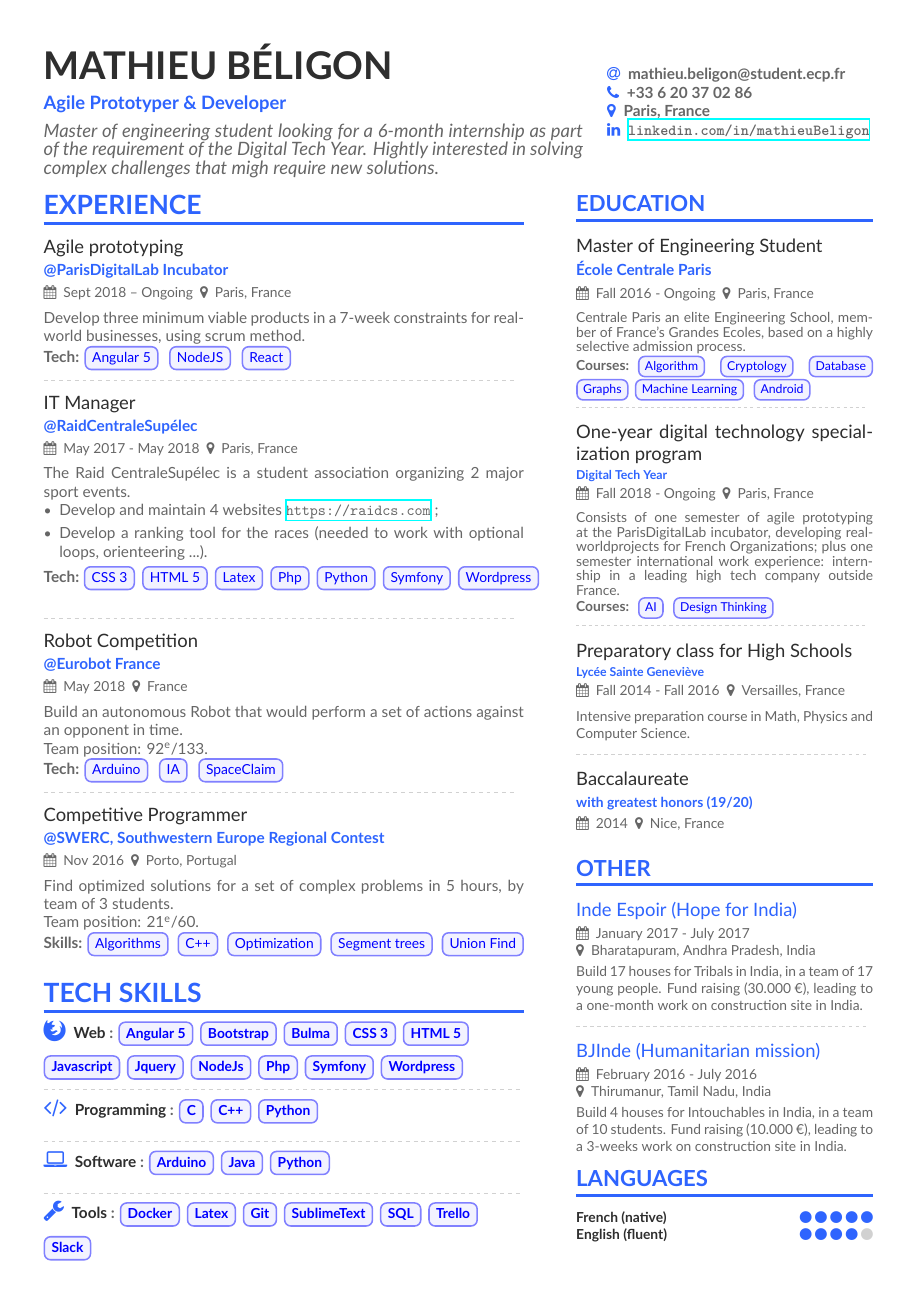
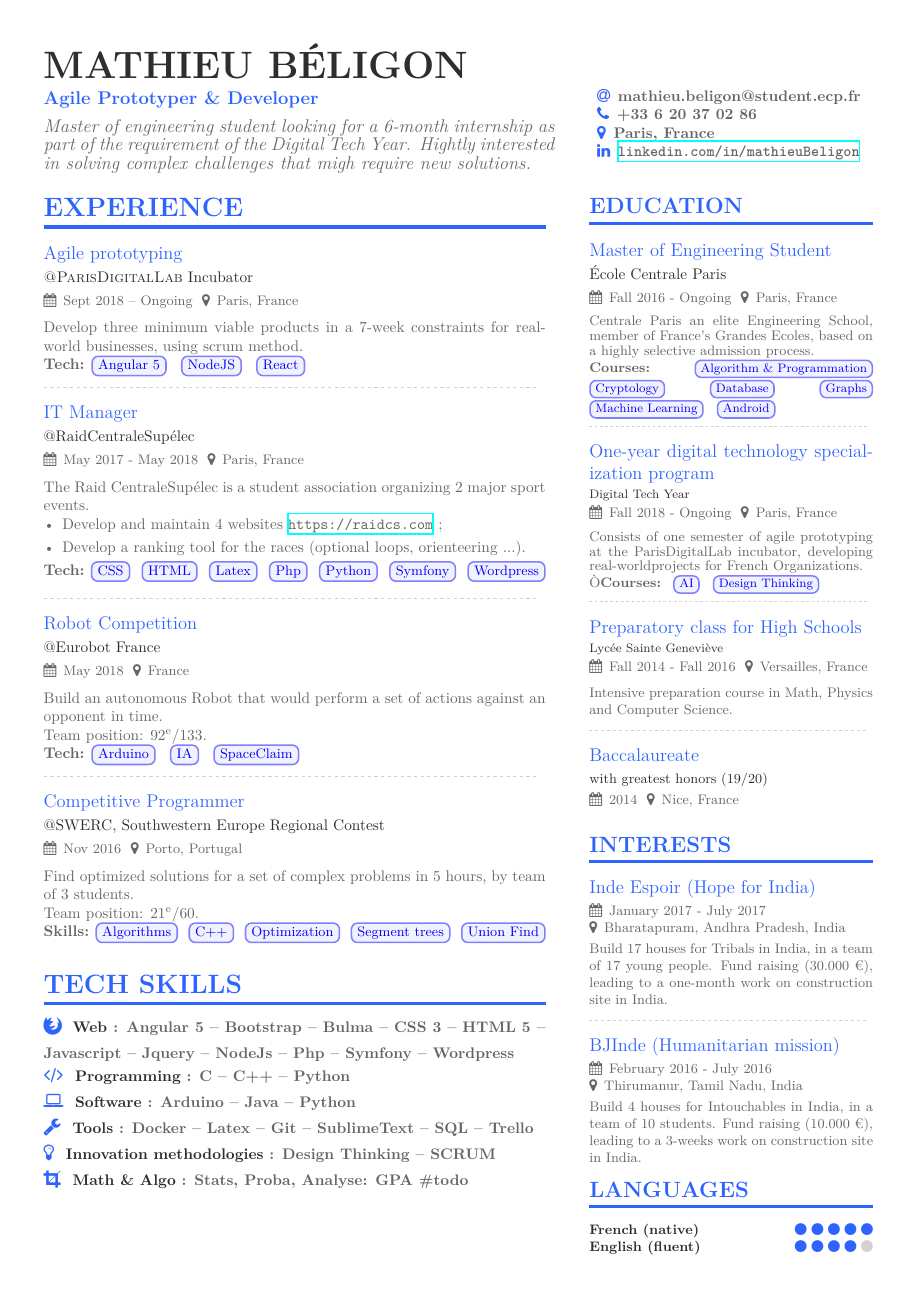
Before and after one commit to Mathieu4141/CV, a LaTeX CV (info/cv_info.tex, which reads info/altacv.cls, info/sidebar.tex): the whole page. Compiled offline with XeLaTeX.

Commit message:
Modifs A, v1

```diff
--- a/info/altacv.cls
+++ b/info/altacv.cls
@@ -87,14 +87,13 @@
 \newcommand{\personalpitch}[1]{\def\@personalpitch{#1}}
 
 \newcommand{\makecvheader}{
-
-  \begin{minipage}{0.65\linewidth}
-    {\color{emphasis}\Huge\bfseries\MakeUppercase{\@name}\par}
-    \medskip
+  {\color{emphasis}\Huge\bfseries\MakeUppercase{\@name}\par}
+  \medskip
+  \begin{minipage}{0.6\linewidth}
     {\large\bfseries\color{accent}\@tagline\par}
     \medskip
     {\large\textit{\@personalpitch}}
-  \end{minipage}\hspace{5mm}
+  \end{minipage}\hspace{9mm}
   \begin{minipage}{0.35\linewidth}
     \bfseries\@personalinfo
   \end{minipage}
@@ -122,9 +121,9 @@
 }
 
 \newcommand{\cvevent}[4]{%
-  {\large\color{emphasis}#1\par}
+  {\large\color{accent}#1\par}
   \smallskip
-  \textbf{\color{accent}#2}\par
+  {\color{emphasis}#2}\par
   \smallskip
   {\small
     \faCalendar \hspace{0.5em}#3\space\space
@@ -161,10 +160,8 @@
 }
 
 \newcommand{\cvskills}[3]{
-  {\Large\color{accent}#1}\vspace{.5em}\space\space\bfseries\textcolor{emphasis}{#2}\space:\space
-  \begingroup\raggedright
-    \foreach \skill in {#3}{\small\cvtag{\skill}}\\
-  \endgroup
+  {\large\color{accent}#1}\vspace{.5em}\space\space\bfseries\textcolor{emphasis}{#2}\space:\space
+  \textbf #3
 }
 
 \newcommand{\cvref}[3]{%
--- a/info/cv_info.tex
+++ b/info/cv_info.tex
@@ -5,14 +5,14 @@
 %% Compile with LuaLaTeX for best results
 \documentclass[10pt,a4paper]{altacv}
 
-\geometry{left=1cm,right=9cm %right column size+1.2
-,marginparwidth=6.8cm %right column size
-,marginparsep=1.2cm,top=1cm,bottom=1cm}
+\geometry{left=1cm,right=8.5cm %right column size+1.2
+,marginparwidth=6.5cm %right column size
+,marginparsep=1cm,top=1cm,bottom=1cm}
 
 % Links
 \usepackage{hyperref}
 
-\setmainfont{Lato}
+%\setmainfont{Lato}
 
 % COLORS
 \definecolor{VividPurple}{HTML}{2E64FE}
@@ -74,9 +74,10 @@ Develop three minimum viable products in a 7-week constraints for real-world bus
 The Raid CentraleSupélec is a student association organizing 2 major sport events.
 \begin{itemize}
   \item Develop and maintain 4 websites \url{https://raidcs.com} ;
-  \item Develop a ranking tool for the races (needed to work with optional loops, orienteering ...).
+  \item Develop a ranking tool for the races (optional loops, orienteering ...).
 \end{itemize}
-{\textbf{Tech:}}\space{\small \cvtag{CSS 3} \cvtag{HTML 5} \cvtag{Latex} \cvtag{Php} \cvtag{Python} \cvtag{Symfony} \cvtag{Wordpress}}
+{\textbf{Tech:}}\space{\small \cvtag{CSS} \cvtag{HTML} \cvtag{Latex} \cvtag{Php} \cvtag{Python} \cvtag{Symfony} \cvtag{Wordpress}}
+\vspace{-3mm}
 
 \divider
 
@@ -108,25 +109,28 @@ Team position: 21\textsuperscript{e}/60.
 \cvsection{Tech Skills}
 
 \cvskills{\faFirefox}{Web}{
- {Angular 5}, {Bootstrap}, {Bulma}, {CSS 3}, {HTML 5}, {Javascript}, {Jquery}, {NodeJs}, {Php}, {Symfony}, {Wordpress}
+ Angular 5 -- Bootstrap -- Bulma -- CSS 3 -- HTML 5 -- Javascript -- Jquery -- NodeJs -- Php -- Symfony -- Wordpress
+}
+\vspace{1mm}
+
+\cvskills{\faCode}{Programming}{
+ C -- C++ -- Python
 }
 
-\divider
-
-\cvskills{\faCode}{Programming}{
- {C}, {C++}, {Python}
+\cvskills{\faLaptop}{Software}{
+  Arduino -- Java -- Python
 }
 
-\divider
-
-\cvskills{\faLaptop}{Software}{
-  {Arduino}, {Java}, {Python}
+\cvskills{\faWrench}{Tools}{
+  Docker -- Latex -- Git -- SublimeText -- SQL -- Trello
 }
 
-\divider
+\cvskills{\faLightbulbO}{Innovation methodologies}{
+  Design Thinking -- SCRUM
+}
 
-\cvskills{\faWrench}{Tools}{
-  {Docker}, {Latex}, {Git}, {SublimeText}, {SQL}, {Trello}, {Slack}
+\cvskills{\faCrop}{Math \& Algo}{
+  Stats, Proba, Analyse: GPA \#todo
 }
 
 
--- a/info/sidebar.tex
+++ b/info/sidebar.tex
@@ -7,12 +7,12 @@
 
 \cvevent{Master of Engineering Student}{École Centrale Paris}{Fall 2016 - Ongoing}{Paris, France}
 \small{Centrale Paris an elite Engineering School, member of France’s Grandes Ecoles, based on a highly selective admission process.\\}
-{\textbf{Courses:}} \footnotesize{\cvtag{Algorithm} \cvtag{Cryptology} \cvtag{Database} \cvtag{Graphs}\cvtag{Machine Learning} \cvtag{Android}}
+{\textbf{Courses:}} \footnotesize{\cvtag{Algorithm \& Programmation} \cvtag{Cryptology} \cvtag{Database} \cvtag{Graphs}\cvtag{Machine Learning} \cvtag{Android}}
 
 \divider
 
 \cvevent{One-year digital technology specialization program}{Digital Tech Year}{Fall 2018 - Ongoing}{Paris, France}
-\small{Consists of one semester of agile prototyping at the ParisDigitalLab incubator, developing real-worldprojects for French Organizations; plus one semester international work experience: internship in a leading high tech company outside France.\\}
+\small{Consists of one semester of agile prototyping at the ParisDigitalLab incubator, developing real-worldprojects for French Organizations.\\Ò}% ; plus one semester international work experience: internship in a leading high tech company outside France.\\}
 {\textbf{Courses:}} \footnotesize{ \cvtag{AI} \cvtag{Design Thinking}}
 
 \divider
@@ -27,7 +27,7 @@
 
 %%%%%%%
 % OTHER
-\cvsmallsection{Other}
+\cvsmallsection{Interests}
 
 \cvsmallevent{Inde Espoir (Hope for India)}{January 2017 - July 2017}{Bharatapuram, Andhra Pradesh, India}
 
```
